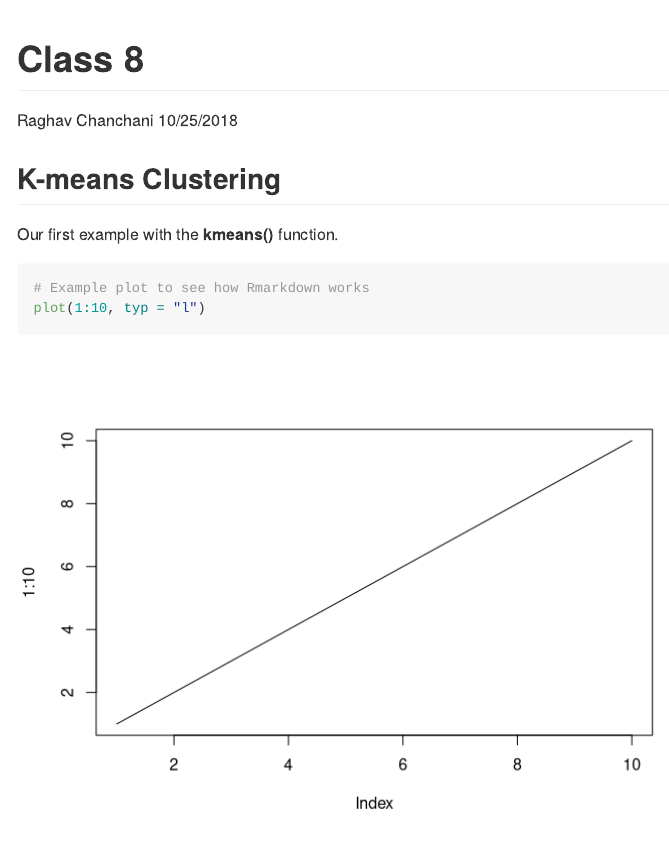
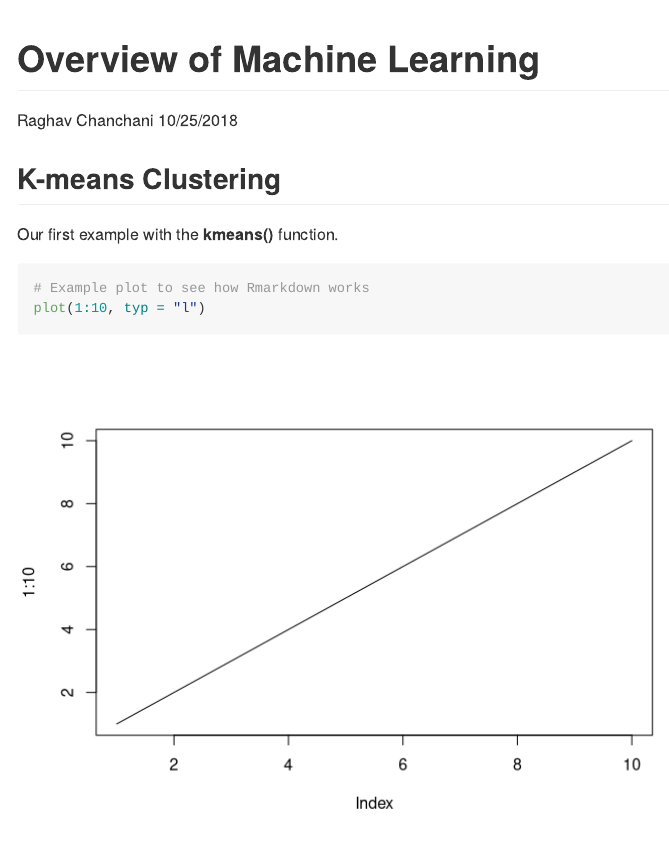
Before and after one commit to rchanchani/Bioinformatics, an R Markdown document (class8/class08.Rmd): the page in a window 1100 px wide, from its top. Rendered offline with R 4.5, knitr and Pandoc, with nearby package versions; code that draws random numbers runs with fixed seeds of ours.

Commit message:
Show classes with Markdown

```diff
--- a/class8/class08.Rmd
+++ b/class8/class08.Rmd
@@ -1,5 +1,5 @@
 ---
-title: "Class 8"
+title: "Overview of Machine Learning"
 author: "Raghav Chanchani"
 date: "10/25/2018"
 output: github_document
```
Also changed, not shown: class8/class08.md (added), class9/Mini.Project.html (deleted).
